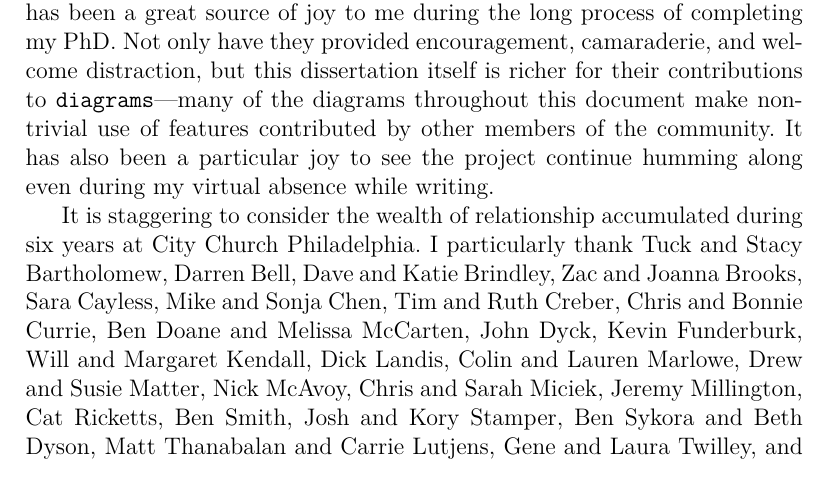
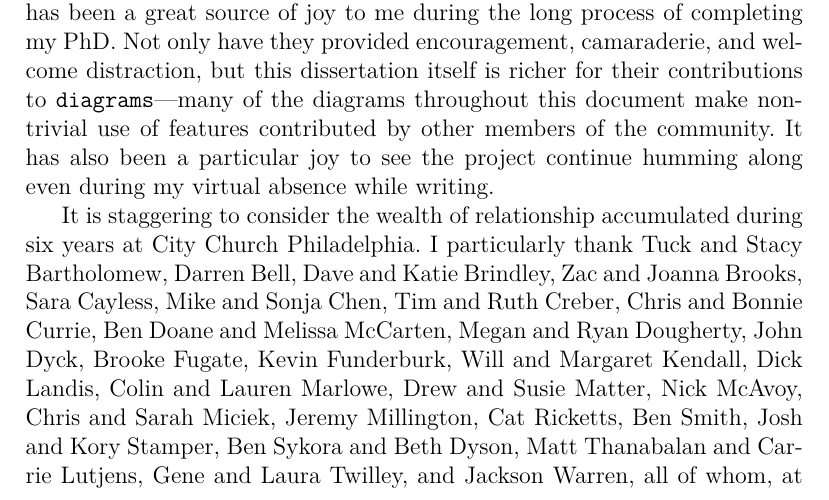
Before and after one commit to byorgey/thesis, a LaTeX thesis (thesis.tex, which reads acks.tex): part of page 6 of 23, cut so that both start at the same text. Compiled offline with XeLaTeX; a LaTeX package or settings file that is missing is left out.

Commit message:
Add more people to acks

```diff
--- a/acks.tex
+++ b/acks.tex
@@ -73,8 +73,8 @@ It is staggering to consider the wealth of relationship accumulated
 during six years at City Church Philadelphia.  I particularly thank
 Tuck and Stacy Bartholomew, Darren Bell, Dave and Katie Brindley, Zac
 and Joanna Brooks, Sara Cayless, Mike and Sonja Chen, Tim and Ruth
-Creber, Chris and Bonnie Currie, Ben Doane and Melissa McCarten, John
-Dyck, Kevin Funderburk, Will and Margaret Kendall, Dick Landis, Colin and Lauren
+Creber, Chris and Bonnie Currie, Ben Doane and Melissa McCarten, Megan and Ryan Dougherty, John
+Dyck, Brooke Fugate, Kevin Funderburk, Will and Margaret Kendall, Dick Landis, Colin and Lauren
 Marlowe, Drew and Susie Matter, Nick McAvoy, Chris and Sarah Miciek,
 Jeremy Millington, Cat Ricketts, Ben Smith, Josh and Kory Stamper, Ben
 Sykora and Beth Dyson, Matt Thanabalan and Carrie Lutjens, Gene and
```
